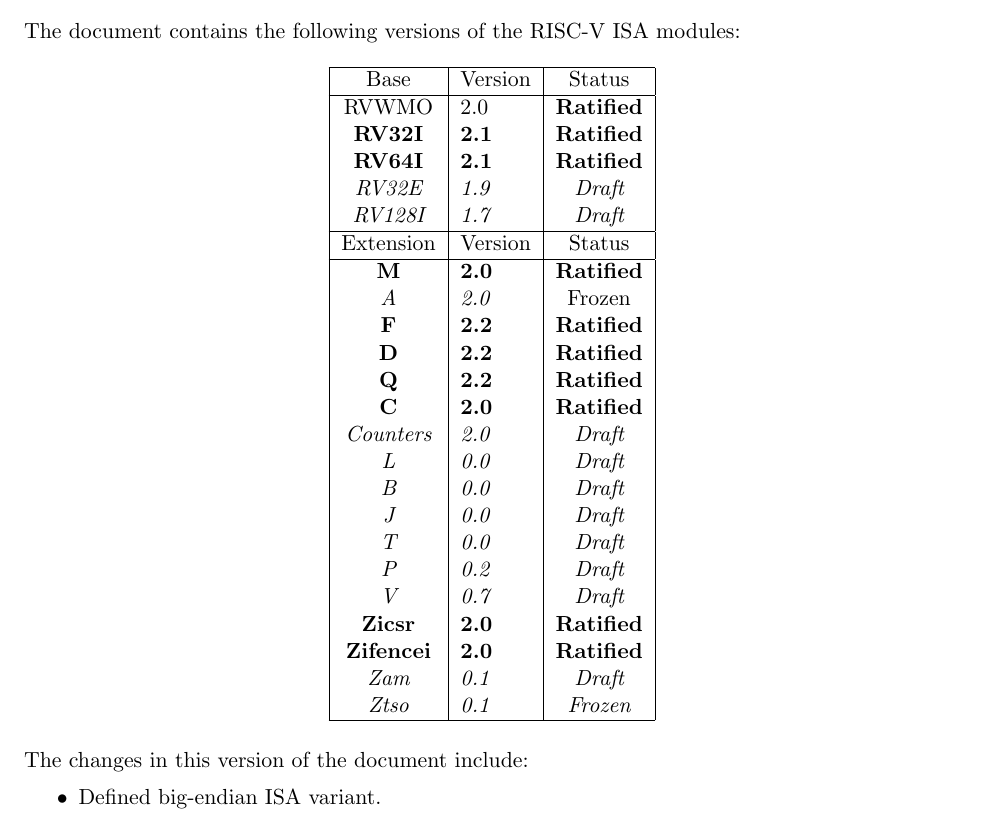
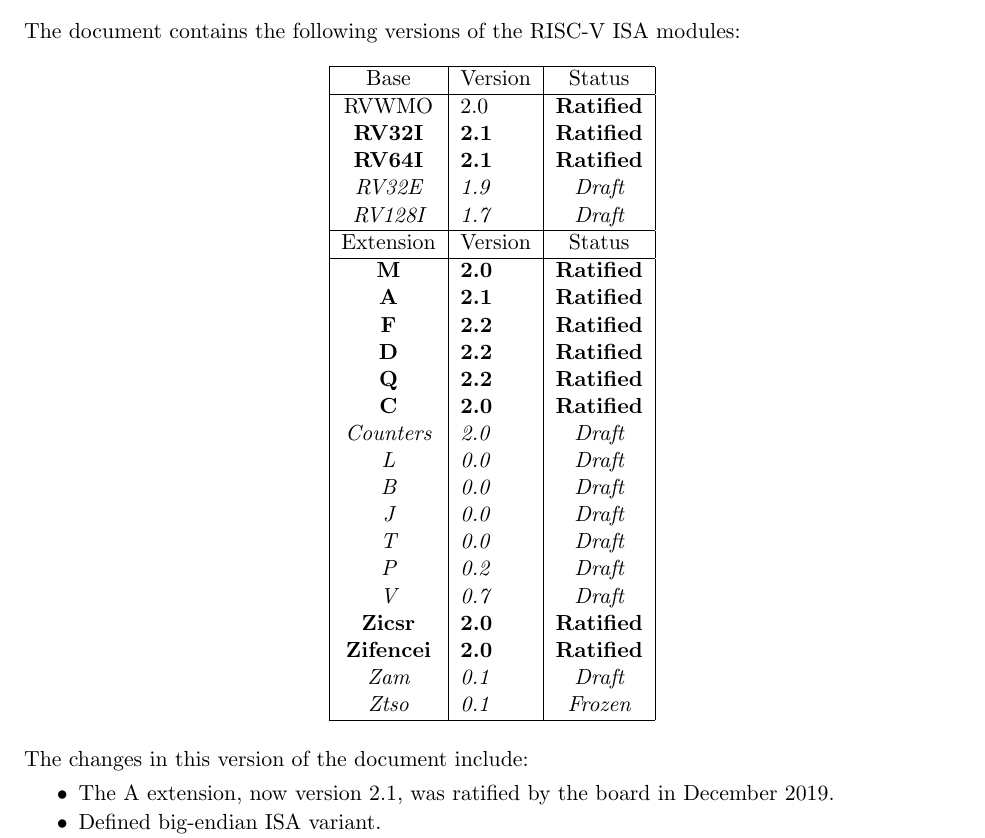
Before and after one commit to riscv/riscv-isa-manual, a LaTeX thesis (src/riscv-spec.tex, which reads src/preface.tex): part of page 3 of 236, cut so that both start at the same text. Compiled offline with pdfLaTeX.

Commit message:
A extension v2.1 has been ratified

```diff
--- a/src/preface.tex
+++ b/src/preface.tex
@@ -25,7 +25,7 @@ The document contains the following versions of the RISC-V ISA modules:
     Extension      & Version & Status \\
     \hline
     \bf M          & \bf 2.0 & \bf Ratified \\
-    \em A          & \em 2.0 &  Frozen \\
+    \bf A          & \bf 2.1 & \bf Ratified \\
     \bf F          & \bf 2.2 & \bf Ratified \\
     \bf D          & \bf 2.2 & \bf Ratified \\
     \bf Q          & \bf 2.2 & \bf Ratified \\
@@ -51,6 +51,8 @@ The changes in this version of the document include:
 \begin{itemize}
 \parskip 0pt
 \itemsep 1pt
+\item The A extension, now version 2.1, was ratified by the board in
+  December 2019.
 \item Defined big-endian ISA variant.
 \item Moved N extension for user-mode interrupts into Volume II.
 \end{itemize}
--- a/src/riscv-spec.tex
+++ b/src/riscv-spec.tex
@@ -10,8 +10,8 @@
 
 \input{preamble}
 
-\newcommand{\specrev}{\mbox{20190621-{\em draft}}}
-\newcommand{\specmonthyear}{\mbox{June 2019}}
+\newcommand{\specrev}{\mbox{20191213}}
+\newcommand{\specmonthyear}{\mbox{December 2019}}
 
 \begin{document}
 
```
Also changed, not shown: src/a.tex (+1 -1 lines).
